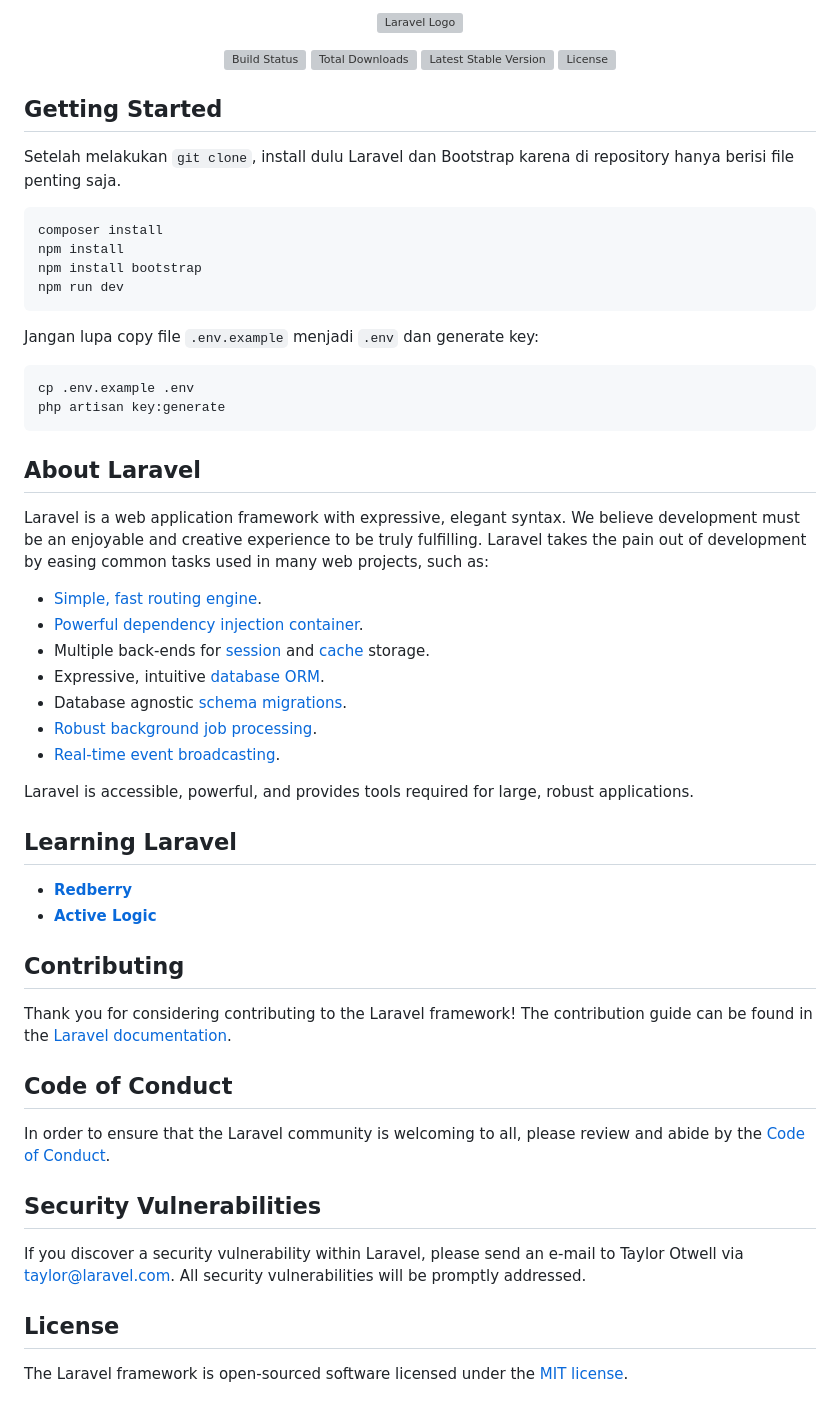
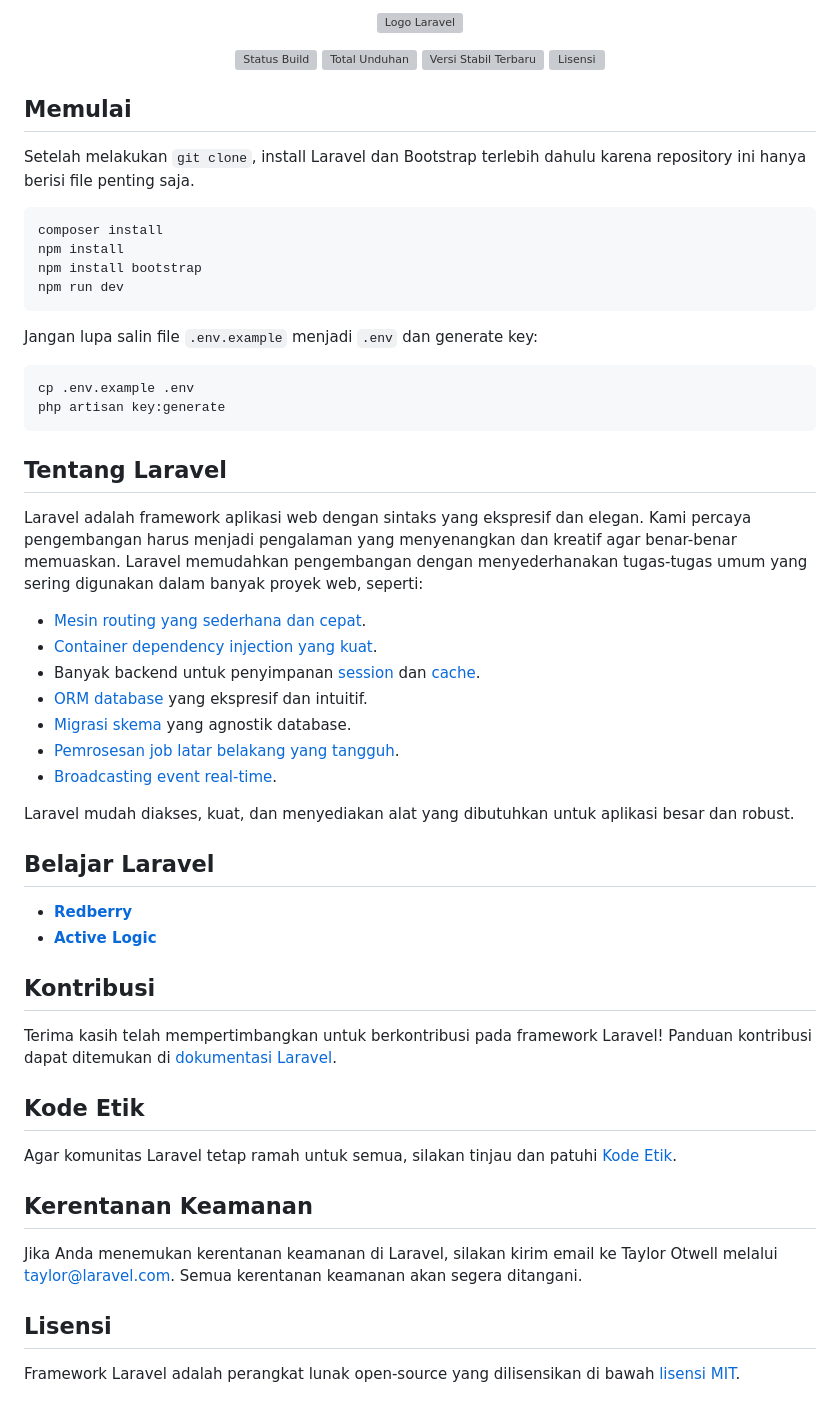
Before and after one commit to Atarvano/BijakOsis, a Markdown page: README.md, the part around the change. GitHub-like rendering; grey boxes are pictures that could not be loaded.

Commit message:
Update README.md for improved clarity and localization

````diff
--- a/README.md
+++ b/README.md
@@ -1,15 +1,15 @@
-<p align="center"><a href="https://laravel.com" target="_blank"><img src="https://raw.githubusercontent.com/laravel/art/master/logo-lockup/5%20SVG/2%20CMYK/1%20Full%20Color/laravel-logolockup-cmyk-red.svg" width="400" alt="Laravel Logo"></a></p>
+<p align="center"><a href="https://laravel.com" target="_blank"><img src="https://raw.githubusercontent.com/laravel/art/master/logo-lockup/5%20SVG/2%20CMYK/1%20Full%20Color/laravel-logolockup-cmyk-red.svg" width="400" alt="Logo Laravel"></a></p>
 
 <p align="center">
-<a href="https://github.com/laravel/framework/actions"><img src="https://github.com/laravel/framework/workflows/tests/badge.svg" alt="Build Status"></a>
-<a href="https://packagist.org/packages/laravel/framework"><img src="https://img.shields.io/packagist/dt/laravel/framework" alt="Total Downloads"></a>
-<a href="https://packagist.org/packages/laravel/framework"><img src="https://img.shields.io/packagist/v/laravel/framework" alt="Latest Stable Version"></a>
-<a href="https://packagist.org/packages/laravel/framework"><img src="https://img.shields.io/packagist/l/laravel/framework" alt="License"></a>
+<a href="https://github.com/laravel/framework/actions"><img src="https://github.com/laravel/framework/workflows/tests/badge.svg" alt="Status Build"></a>
+<a href="https://packagist.org/packages/laravel/framework"><img src="https://img.shields.io/packagist/dt/laravel/framework" alt="Total Unduhan"></a>
+<a href="https://packagist.org/packages/laravel/framework"><img src="https://img.shields.io/packagist/v/laravel/framework" alt="Versi Stabil Terbaru"></a>
+<a href="https://packagist.org/packages/laravel/framework"><img src="https://img.shields.io/packagist/l/laravel/framework" alt="Lisensi"></a>
 </p>
 
-## Getting Started
+## Memulai
 
-Setelah melakukan `git clone`, install dulu Laravel dan Bootstrap karena di repository hanya berisi file penting saja.
+Setelah melakukan `git clone`, install Laravel dan Bootstrap terlebih dahulu karena repository ini hanya berisi file penting saja.
 
 ```bash
 composer install
@@ -18,44 +18,44 @@ npm install bootstrap
 npm run dev
 ```
 
-Jangan lupa copy file `.env.example` menjadi `.env` dan generate key:
+Jangan lupa salin file `.env.example` menjadi `.env` dan generate key:
 
 ```bash
 cp .env.example .env
 php artisan key:generate
 ```
 
-## About Laravel
+## Tentang Laravel
 
-Laravel is a web application framework with expressive, elegant syntax. We believe development must be an enjoyable and creative experience to be truly fulfilling. Laravel takes the pain out of development by easing common tasks used in many web projects, such as:
+Laravel adalah framework aplikasi web dengan sintaks yang ekspresif dan elegan. Kami percaya pengembangan harus menjadi pengalaman yang menyenangkan dan kreatif agar benar-benar memuaskan. Laravel memudahkan pengembangan dengan menyederhanakan tugas-tugas umum yang sering digunakan dalam banyak proyek web, seperti:
 
--   [Simple, fast routing engine](https://laravel.com/docs/routing).
--   [Powerful dependency injection container](https://laravel.com/docs/container).
--   Multiple back-ends for [session](https://laravel.com/docs/session) and [cache](https://laravel.com/docs/cache) storage.
--   Expressive, intuitive [database ORM](https://laravel.com/docs/eloquent).
--   Database agnostic [schema migrations](https://laravel.com/docs/migrations).
--   [Robust background job processing](https://laravel.com/docs/queues).
--   [Real-time event broadcasting](https://laravel.com/docs/broadcasting).
+-   [Mesin routing yang sederhana dan cepat](https://laravel.com/docs/routing).
+-   [Container dependency injection yang kuat](https://laravel.com/docs/container).
+-   Banyak backend untuk penyimpanan [session](https://laravel.com/docs/session) dan [cache](https://laravel.com/docs/cache).
+-   [ORM database](https://laravel.com/docs/eloquent) yang ekspresif dan intuitif.
+-   [Migrasi skema](https://laravel.com/docs/migrations) yang agnostik database.
+-   [Pemrosesan job latar belakang yang tangguh](https://laravel.com/docs/queues).
+-   [Broadcasting event real-time](https://laravel.com/docs/broadcasting).
 
-Laravel is accessible, powerful, and provides tools required for large, robust applications.
+Laravel mudah diakses, kuat, dan menyediakan alat yang dibutuhkan untuk aplikasi besar dan robust.
 
-## Learning Laravel
+## Belajar Laravel
 
 -   **[Redberry](https://redberry.international/laravel-development)**
 -   **[Active Logic](https://activelogic.com)**
 
-## Contributing
+## Kontribusi
 
-Thank you for considering contributing to the Laravel framework! The contribution guide can be found in the [Laravel documentation](https://laravel.com/docs/contributions).
+Terima kasih telah mempertimbangkan untuk berkontribusi pada framework Laravel! Panduan kontribusi dapat ditemukan di [dokumentasi Laravel](https://laravel.com/docs/contributions).
 
-## Code of Conduct
+## Kode Etik
 
-In order to ensure that the Laravel community is welcoming to all, please review and abide by the [Code of Conduct](https://laravel.com/docs/contributions#code-of-conduct).
+Agar komunitas Laravel tetap ramah untuk semua, silakan tinjau dan patuhi [Kode Etik](https://laravel.com/docs/contributions#code-of-conduct).
 
-## Security Vulnerabilities
+## Kerentanan Keamanan
 
-If you discover a security vulnerability within Laravel, please send an e-mail to Taylor Otwell via [taylor@laravel.com](mailto:taylor@laravel.com). All security vulnerabilities will be promptly addressed.
+Jika Anda menemukan kerentanan keamanan di Laravel, silakan kirim email ke Taylor Otwell melalui [taylor@laravel.com](mailto:taylor@laravel.com). Semua kerentanan keamanan akan segera ditangani.
 
-## License
+## Lisensi
 
-The Laravel framework is open-sourced software licensed under the [MIT license](https://opensource.org/licenses/MIT).
+Framework Laravel adalah perangkat lunak open-source yang dilisensikan di bawah [lisensi MIT](https://opensource.org/licenses/MIT).
````
